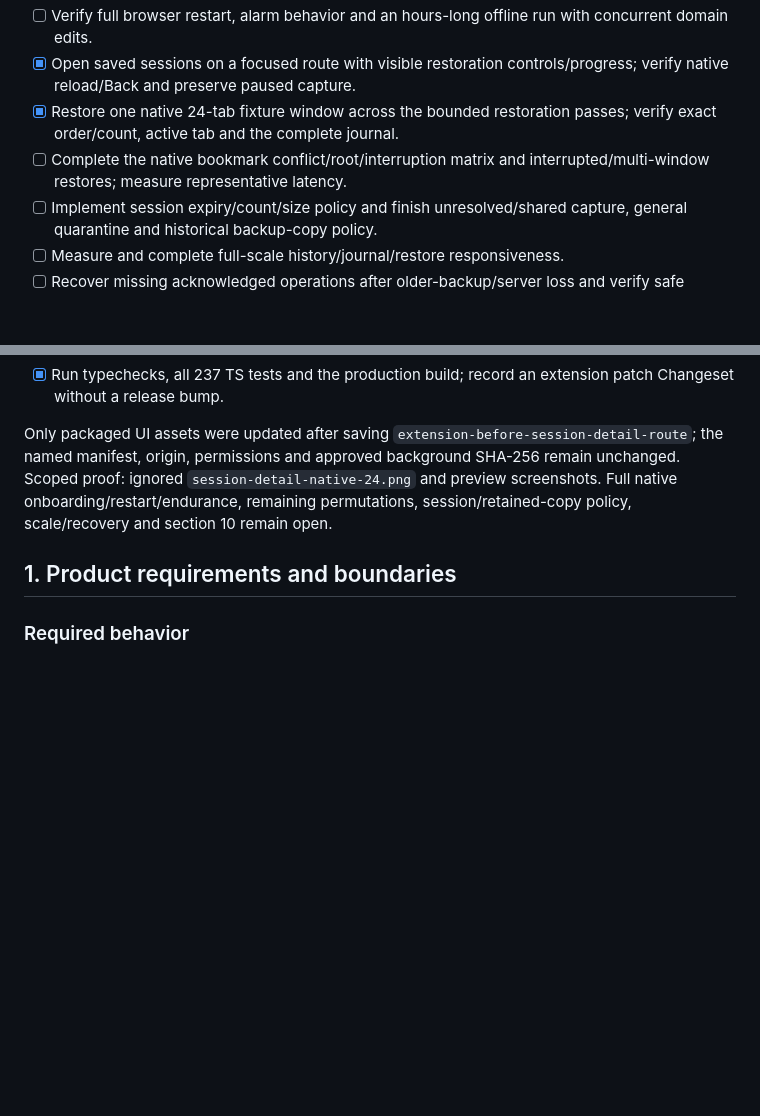
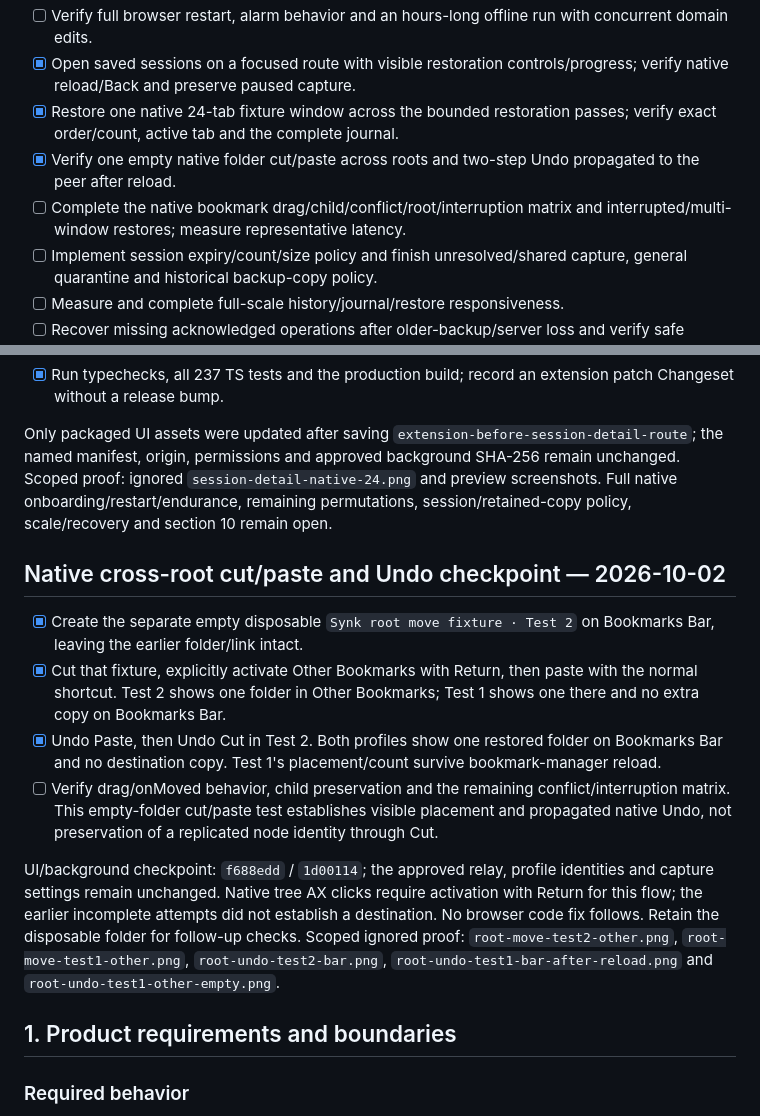
Before and after one commit to mikr13/helium-synk, a Markdown page: docs/plan.md, 2 parts joined by grey strips. Drawn GitHub-style; blank space fills up the shorter version.

Commit message:
docs: verify native cross-root placement and undo

```diff
--- a/docs/plan.md
+++ b/docs/plan.md
@@ -36,7 +36,8 @@ Latest recorded checks: **237 TS tests, 44 Rust tests, 16 real-process integrati
 - [ ] Verify full browser restart, alarm behavior and an hours-long offline run with concurrent domain edits.
 - [x] Open saved sessions on a focused route with visible restoration controls/progress; verify native reload/Back and preserve paused capture.
 - [x] Restore one native 24-tab fixture window across the bounded restoration passes; verify exact order/count, active tab and the complete journal.
-- [ ] Complete the native bookmark conflict/root/interruption matrix and interrupted/multi-window restores; measure representative latency.
+- [x] Verify one empty native folder cut/paste across roots and two-step Undo propagated to the peer after reload.
+- [ ] Complete the native bookmark drag/child/conflict/root/interruption matrix and interrupted/multi-window restores; measure representative latency.
 - [ ] Implement session expiry/count/size policy and finish unresolved/shared capture, general quarantine and historical backup-copy policy.
 - [ ] Measure and complete full-scale history/journal/restore responsiveness.
 - [ ] Recover missing acknowledged operations after older-backup/server loss and verify safe reconciliation/resume.
@@ -443,6 +444,15 @@ The 24-tab native test exposed offscreen restore controls beneath the old snapsh
 - [x] Run typechecks, all 237 TS tests and the production build; record an extension patch Changeset without a release bump.
 
 Only packaged UI assets were updated after saving `extension-before-session-detail-route`; the named manifest, origin, permissions and approved background SHA-256 remain unchanged. Scoped proof: ignored `session-detail-native-24.png` and preview screenshots. Full native onboarding/restart/endurance, remaining permutations, session/retained-copy policy, scale/recovery and section 10 remain open.
+
+## Native cross-root cut/paste and Undo checkpoint — 2026-10-02
+
+- [x] Create the separate empty disposable `Synk root move fixture · Test 2` on Bookmarks Bar, leaving the earlier folder/link intact.
+- [x] Cut that fixture, explicitly activate Other Bookmarks with Return, then paste with the normal shortcut. Test 2 shows one folder in Other Bookmarks; Test 1 shows one there and no extra copy on Bookmarks Bar.
+- [x] Undo Paste, then Undo Cut in Test 2. Both profiles show one restored folder on Bookmarks Bar and no destination copy. Test 1's placement/count survive bookmark-manager reload.
+- [ ] Verify drag/onMoved behavior, child preservation and the remaining conflict/interruption matrix. This empty-folder cut/paste test establishes visible placement and propagated native Undo, not preservation of a replicated node identity through Cut.
+
+UI/background checkpoint: `f688edd` / `1d00114`; the approved relay, profile identities and capture settings remain unchanged. Native tree AX clicks require activation with Return for this flow; the earlier incomplete attempts did not establish a destination. No browser code fix follows. Retain the disposable folder for follow-up checks. Scoped ignored proof: `root-move-test2-other.png`, `root-move-test1-other.png`, `root-undo-test2-bar.png`, `root-undo-test1-bar-after-reload.png` and `root-undo-test1-other-empty.png`.
 
 ## 1. Product requirements and boundaries
 
```
Also changed, not shown: docs/native-smoke.md (+9 -0 lines), docs/progress.md (+9 -0 lines).
